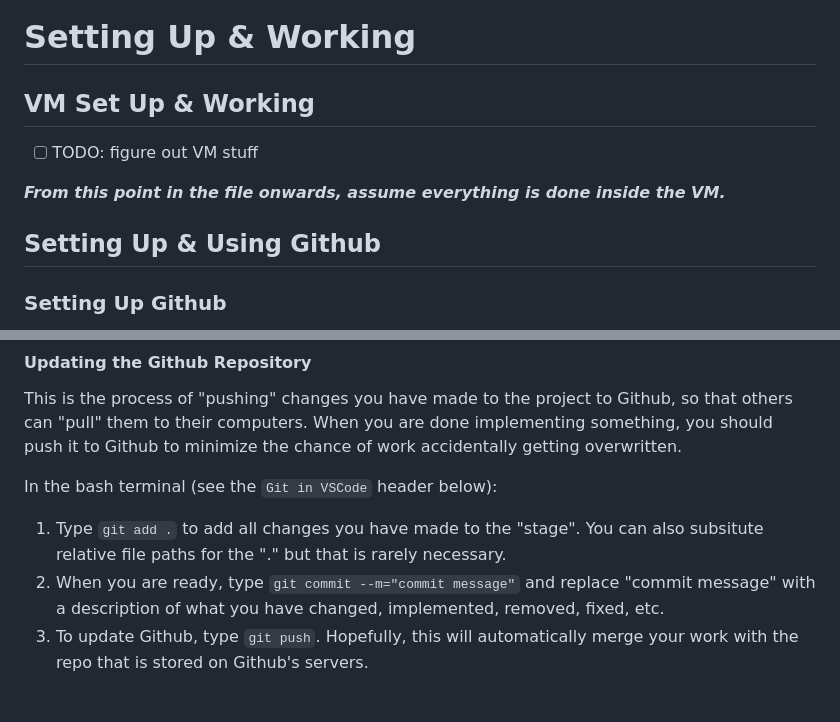
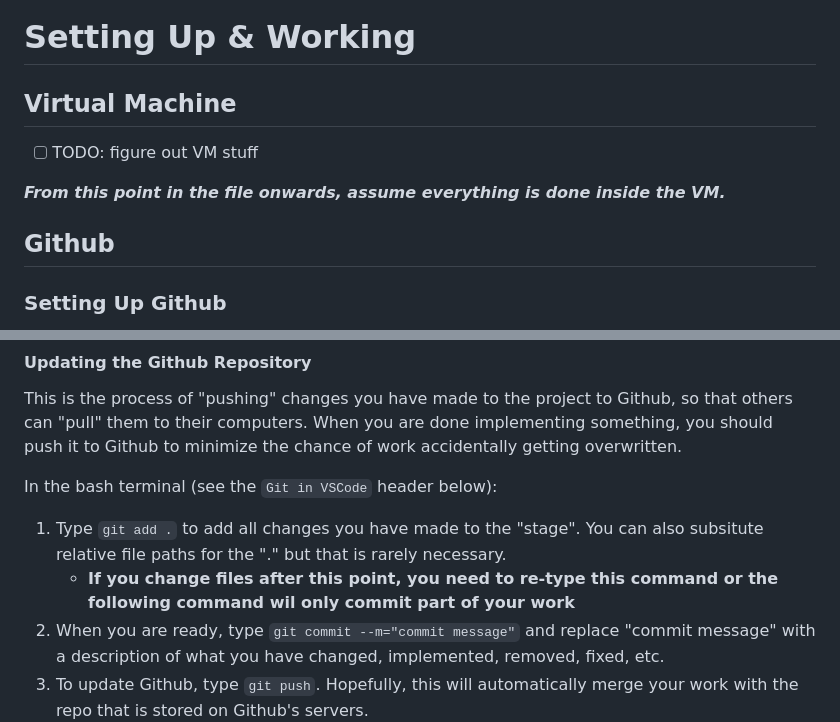
Before and after one commit to MHS-CSCE/sdp-physqgen, a Markdown page: PhysQGen Setup and Use Doc.md, 2 parts joined by grey strips. Rendered like a GitHub page; blank space fills up the shorter version.

Commit message:
more formatting and some extra info in setup doc

```diff
--- a/PhysQGen Setup and Use Doc.md
+++ b/PhysQGen Setup and Use Doc.md
@@ -1,12 +1,12 @@
 # Setting Up & Working
 
-## VM Set Up & Working
+## Virtual Machine
 
 - [ ] TODO: figure out VM stuff
 
 ***From this point in the file onwards, assume everything is done inside the VM.***
 
-## Setting Up & Using Github
+## Github
 
 ### Setting Up Github
 
@@ -52,6 +52,7 @@ This is the process of "pushing" changes you have made to the project to Github,
 In the bash terminal (see the `Git in VSCode` header below):
 
 1. Type `git add .` to add all changes you have made to the "stage". You can also subsitute relative file paths for the "." but that is rarely necessary.
+    - **If you change files after this point, you need to re-type this command or the following command wil only commit part of your work**
 2. When you are ready, type `git commit --m="commit message"` and replace "commit message" with a description of what you have changed, implemented, removed, fixed, etc.
 3. To update Github, type `git push`. Hopefully, this will automatically merge your work with the repo that is stored on Github's servers.
 
```
Also changed, not shown: other parts of PhysQGen Setup and Use Doc.md (+1 -1 lines).
